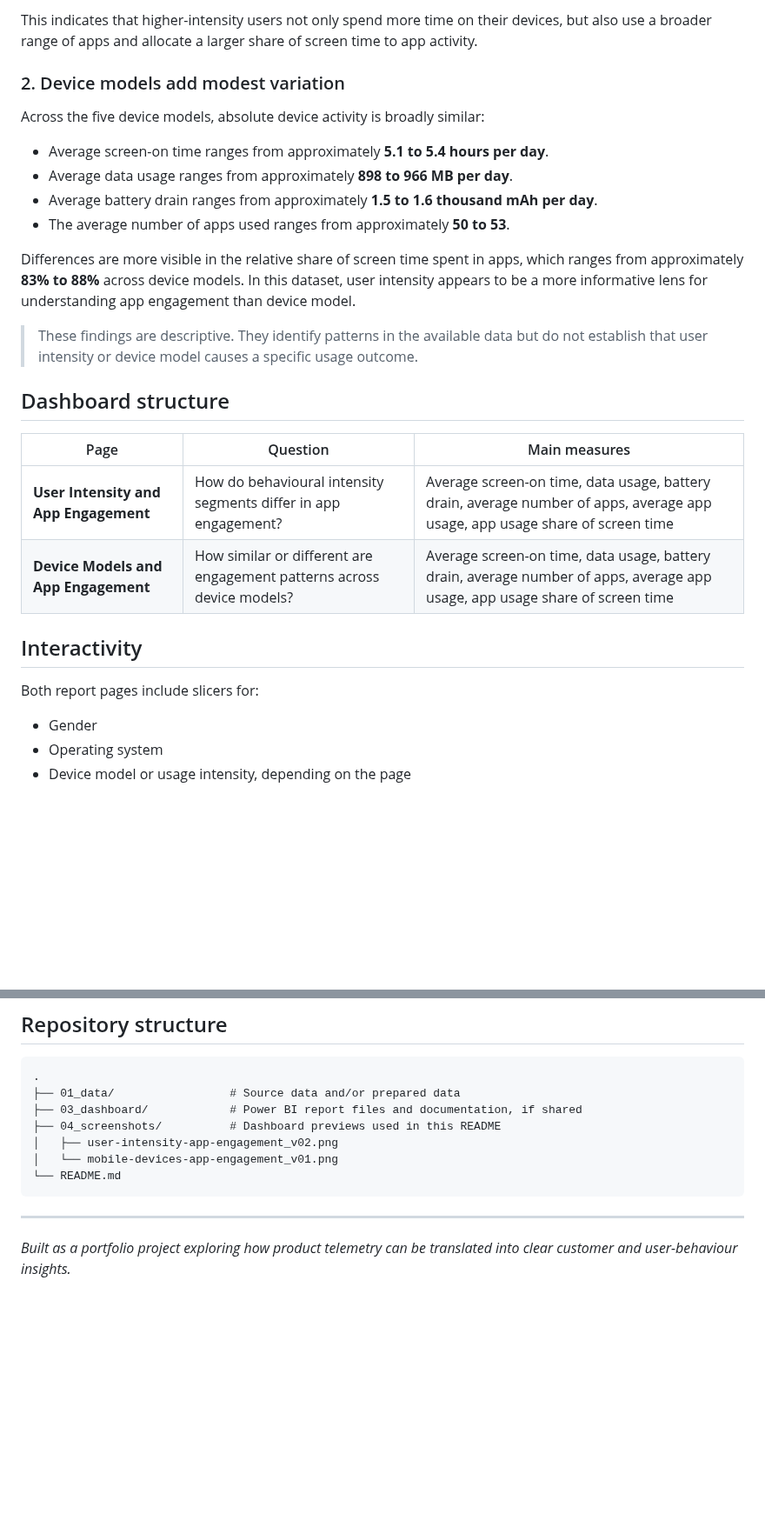
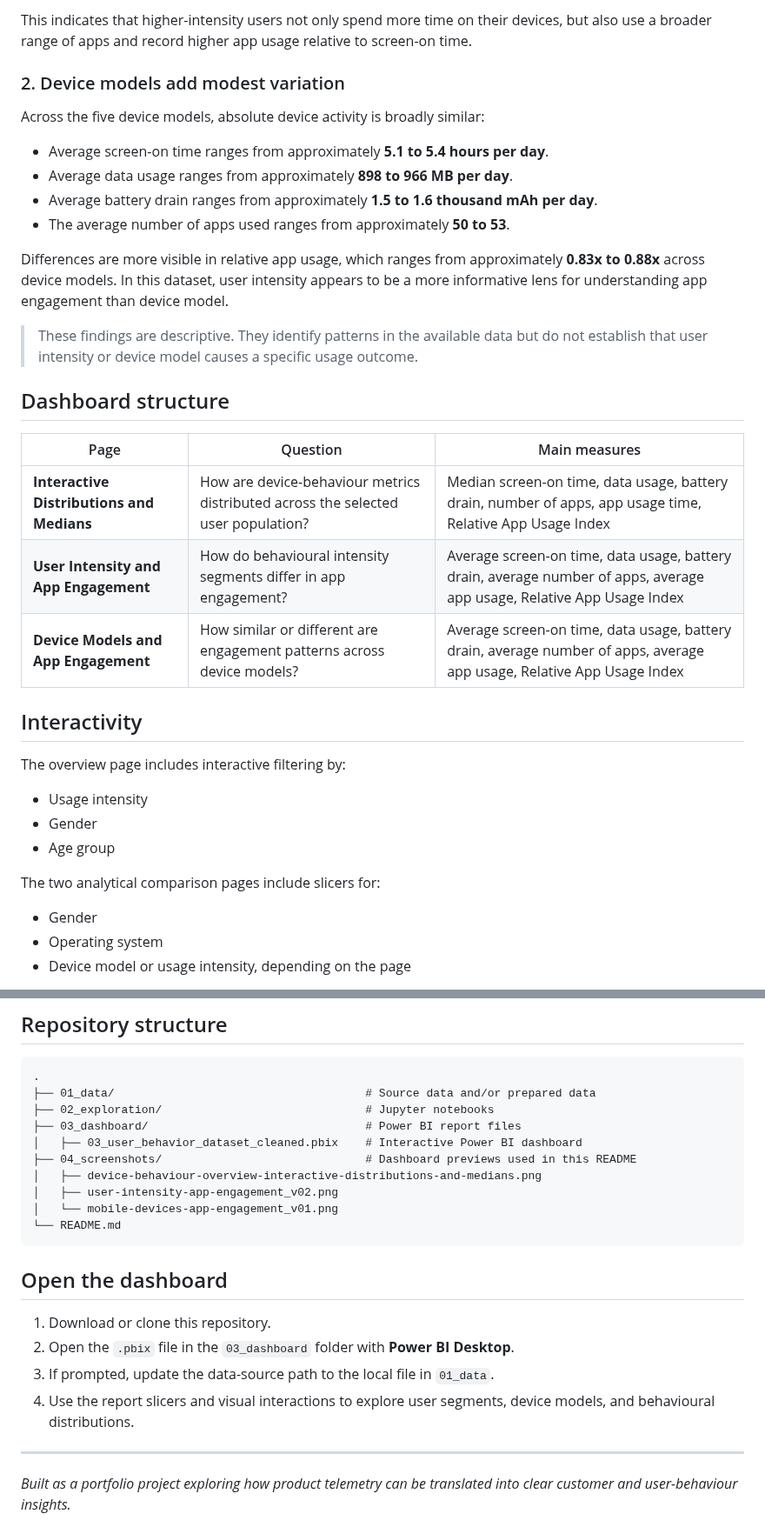
Before and after one commit to Thoericht/decoding-device-behavior, a Markdown page: README.md, 2 parts joined by grey strips. Shown at 87% size. Drawn GitHub-style; blank space fills up the shorter version.

````diff
--- a/README.md
+++ b/README.md
@@ -33,5 +78,5 @@ Higher-intensity users show both deeper and broader app engagement:
 
-This indicates that higher-intensity users not only spend more time on their devices, but also use a broader range of apps and allocate a larger share of screen time to app activity.
+This indicates that higher-intensity users not only spend more time on their devices, but also use a broader range of apps and record higher app usage relative to screen-on time.
 
 ### 2. Device models add modest variation
 
@@ -42,7 +87,7 @@ Across the five device models, absolute device activity is broadly similar:
 - Average battery drain ranges from approximately **1.5 to 1.6 thousand mAh per day**.
 - The average number of apps used ranges from approximately **50 to 53**.
 
-Differences are more visible in the relative share of screen time spent in apps, which ranges from approximately **83% to 88%** across device models. In this dataset, user intensity appears to be a more informative lens for understanding app engagement than device model.
+Differences are more visible in relative app usage, which ranges from approximately **0.83x to 0.88x** across device models. In this dataset, user intensity appears to be a more informative lens for understanding app engagement than device model.
 
 > These findings are descriptive. They identify patterns in the available data but do not establish that user intensity or device model causes a specific usage outcome.
 
@@ -50,12 +95,19 @@ Differences are more visible in the relative share of screen time spent in apps,
 
 | Page | Question | Main measures |
 |---|---|---|
-| **User Intensity and App Engagement** | How do behavioural intensity segments differ in app engagement? | Average screen-on time, data usage, battery drain, average number of apps, average app usage, app usage share of screen time |
-| **Device Models and App Engagement** | How similar or different are engagement patterns across device models? | Average screen-on time, data usage, battery drain, average number of apps, average app usage, app usage share of screen time |
+| **Interactive Distributions and Medians** | How are device-behaviour metrics distributed across the selected user population? | Median screen-on time, data usage, battery drain, number of apps, app usage time, Relative App Usage Index |
+| **User Intensity and App Engagement** | How do behavioural intensity segments differ in app engagement? | Average screen-on time, data usage, battery drain, average number of apps, average app usage, Relative App Usage Index |
+| **Device Models and App Engagement** | How similar or different are engagement patterns across device models? | Average screen-on time, data usage, battery drain, average number of apps, average app usage, Relative App Usage Index |
 
 ## Interactivity
 
-Both report pages include slicers for:
+The overview page includes interactive filtering by:
+
+- Usage intensity
+- Gender
+- Age group
+
+The two analytical comparison pages include slicers for:
 
 - Gender
 - Operating system
@@ -83,14 +135,24 @@ This project uses the following dataset:
 
 ```text
 .
-├── 01_data/                 # Source data and/or prepared data
-├── 03_dashboard/            # Power BI report files and documentation, if shared
-├── 04_screenshots/          # Dashboard previews used in this README
+├── 01_data/                                     # Source data and/or prepared data
+├── 02_exploration/                              # Jupyter notebooks
+├── 03_dashboard/                                # Power BI report files
+│   ├── 03_user_behavior_dataset_cleaned.pbix    # Interactive Power BI dashboard
+├── 04_screenshots/                              # Dashboard previews used in this README
+│   ├── device-behaviour-overview-interactive-distributions-and-medians.png
 │   ├── user-intensity-app-engagement_v02.png
 │   └── mobile-devices-app-engagement_v01.png
 └── README.md
 ```
 
+## Open the dashboard
+
+1. Download or clone this repository.
+2. Open the `.pbix` file in the `03_dashboard` folder with **Power BI Desktop**.
+3. If prompted, update the data-source path to the local file in `01_data`.
+4. Use the report slicers and visual interactions to explore user segments, device models, and behavioural distributions.
+
 ---
 
 *Built as a portfolio project exploring how product telemetry can be translated into clear customer and user-behaviour insights.*
````
Also changed, not shown: other parts of README.md (+51 -6 lines), 04_screenshots/device-behaviour-overview-interactive-distributions-and-medians.png (added), 04_screenshots/mobile-devices-app-engagement_v01.png, 04_screenshots/user-intensity-and-app-engagement_v01.png (renamed from 04_screenshots/user-intensity-and-relative-app-engagement_v01.png), 04_screenshots/user-intensity-app-engagement_v02.png, 3 other files.
